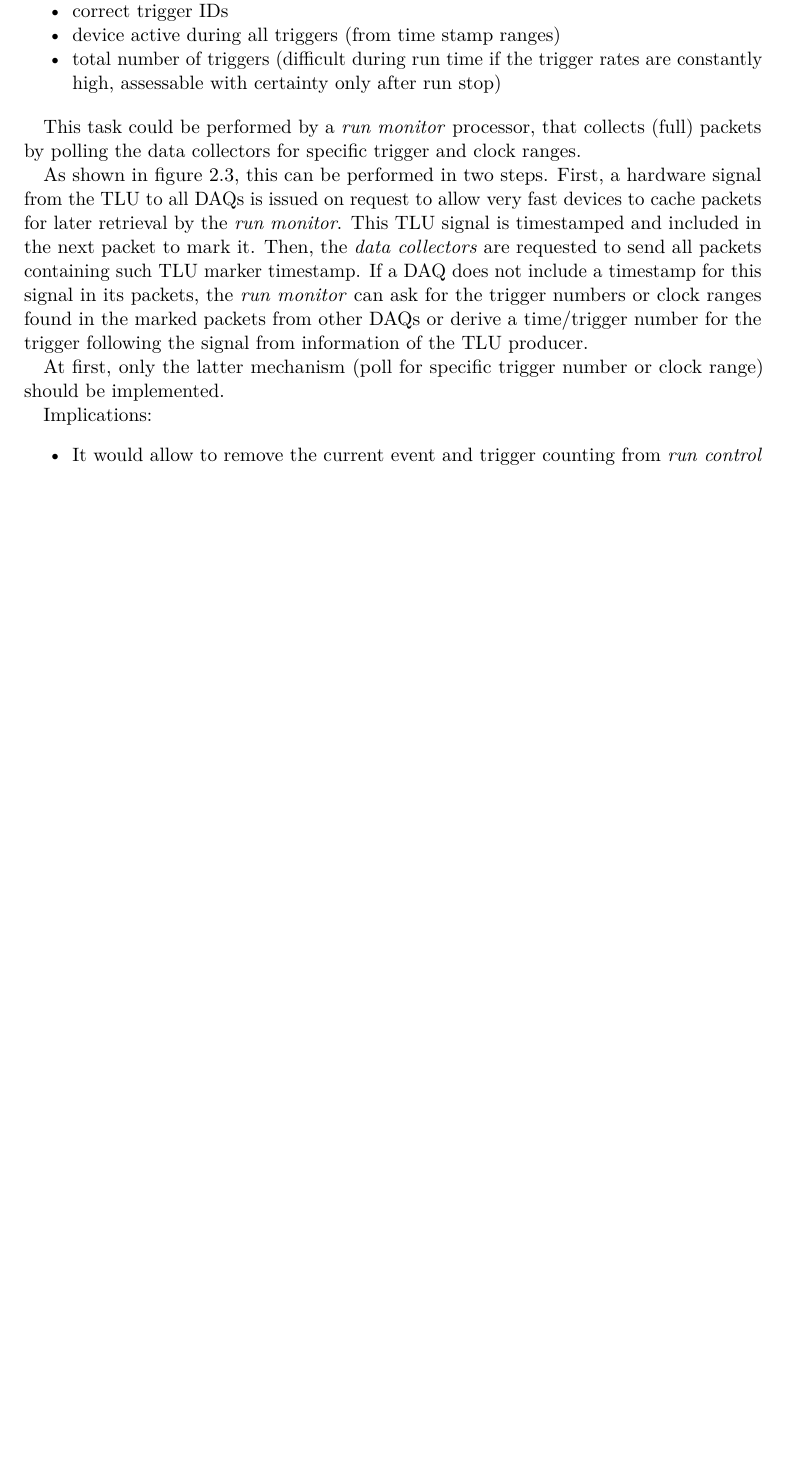
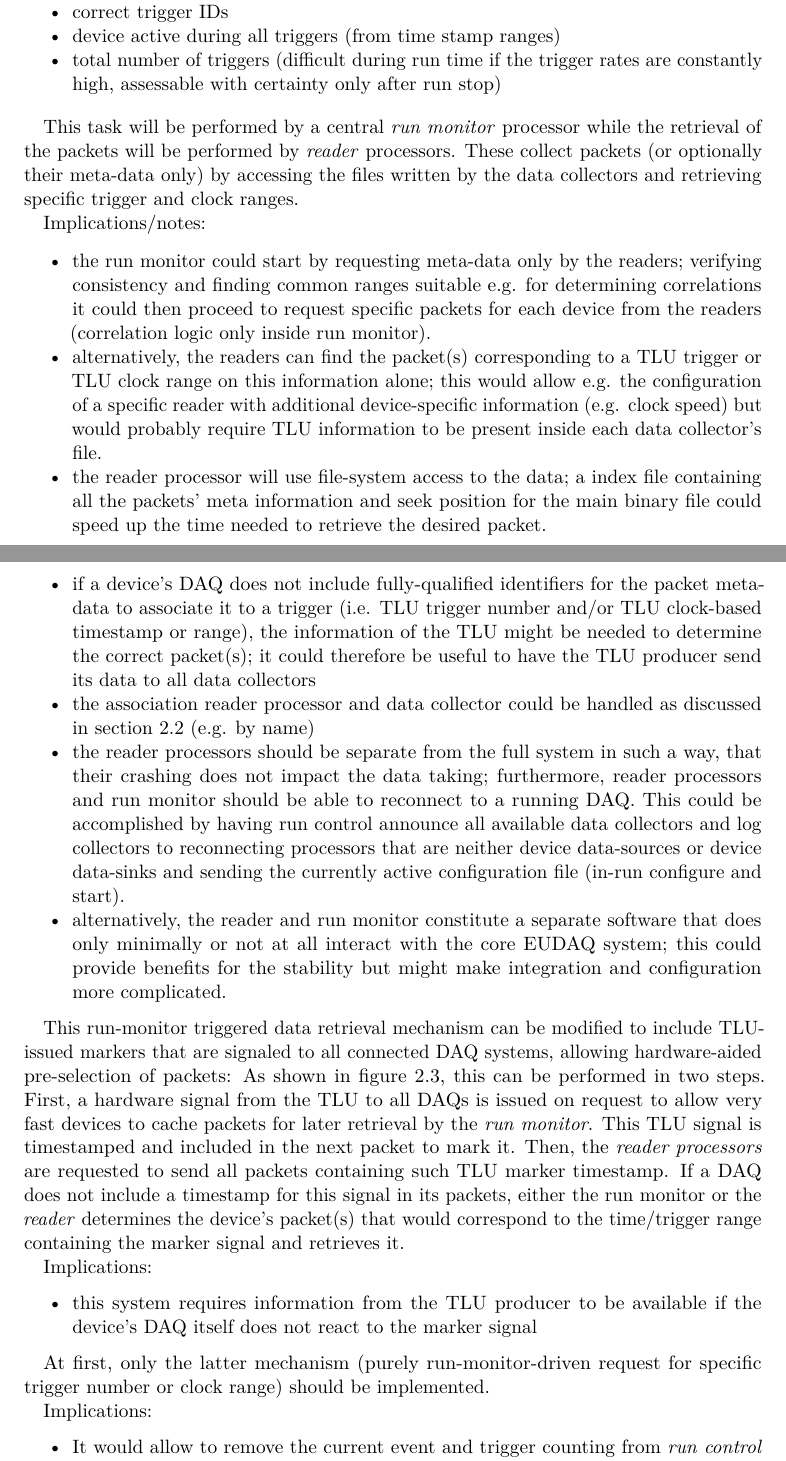
Before and after one commit to beam-telescopes/plans-aida, a LaTeX document (aida_telescope_daq_software.tex): part of page 5 of 10 before the commit and two parts of pages 5 and 6 of 11 after it, the two joined at a grey line, cut so that both start at the same text, the shorter picture padded with empty space. Compiled offline with pdfLaTeX.

Commit message:
first iteration of updating sec:integrity to the status of the discussion from the 13.2.14

```diff
--- a/aida_telescope_daq_software.tex
+++ b/aida_telescope_daq_software.tex
@@ -254,24 +255,74 @@ possible using the trigger and clock information from the TLU:
   rates are constantly high, assessable with certainty only after run stop)
 \end{itemize}
 
-This task could be performed by a \emph{run monitor} processor, that
-collects (full) packets by polling the data collectors for specific
-trigger and clock ranges.
+This task will be performed by a central \emph{run monitor} processor
+while the retrieval of the packets will be performed by \emph{reader}
+processors. These collect packets (or optionally their meta-data only) by
+accessing the files written by the data collectors and retrieving
+specific trigger and clock ranges.
 
-As shown in figure~\ref{fig:schematicpolling}, this can be performed
-in two steps. First, a hardware signal from the TLU to all DAQs is
-issued on request to allow very fast devices to cache packets for
-later retrieval by the \emph{run monitor}. This TLU signal is
-timestamped and included in the next packet to mark it. Then, the
-\emph{data collectors} are requested to send all packets containing
-such TLU marker timestamp. If a DAQ does not include a timestamp for
-this signal in its packets, the \emph{run monitor} can ask for the
-trigger numbers or clock ranges found in the marked packets from other
-DAQs or derive a time/trigger number for the trigger following the
-signal from information of the TLU producer.
+Implications/notes:
+\begin{itemize}
+\item the run monitor could start by requesting meta-data only by the
+  readers; verifying consistency and finding common ranges suitable
+  e.g. for determining correlations it could then proceed to request
+  specific packets for each device from the readers (correlation logic
+  only inside run monitor).
+\item alternatively, the readers can find the packet(s) corresponding
+  to a TLU trigger or TLU clock range on this information alone; this
+  would allow e.g. the configuration of a specific reader with
+  additional device-specific information (e.g. clock speed) but would
+  probably require TLU information to be present inside each data
+  collector's file.
+\item the reader processor will use file-system access to the data; a
+  index file containing all the packets' meta information and seek
+  position for the main binary file could speed up the time needed to
+  retrieve the desired packet.
+\item if a device's DAQ does not include fully-qualified identifiers
+  for the packet meta-data to associate it to a trigger (i.e. TLU
+  trigger number and/or TLU clock-based timestamp or range), the
+  information of the TLU might be needed to determine the correct
+  packet(s); it could therefore be useful to have the TLU producer
+  send its data to all data collectors
+\item the association reader processor and data collector could be
+  handled as discussed in section~\ref{sec:datacollectors} (e.g. by name)
+\item the reader processors should be separate from the full system in
+  such a way, that their crashing does not impact the data taking;
+  furthermore, reader processors and run monitor should be able to
+  reconnect to a running DAQ. This could be accomplished by having run
+  control announce all available data collectors and log collectors to
+  reconnecting processors that are neither device data-sources or
+  device data-sinks and sending the currently active configuration
+  file (in-run configure and start).
+\item alternatively, the reader and run monitor constitute a separate
+  software that does only minimally or not at all interact with the
+  core EUDAQ system; this could provide benefits for the stability but
+  might make integration and configuration more complicated.
+\end{itemize}
 
-At first, only the latter mechanism (poll for specific trigger number
-or clock range) should be implemented.
+This run-monitor triggered data retrieval mechanism can be modified to
+include TLU-issued markers that are signaled to all connected DAQ
+systems, allowing hardware-aided pre-selection of packets: As shown in
+figure~\ref{fig:schematicpolling}, this can be performed in two
+steps. First, a hardware signal from the TLU to all DAQs is issued on
+request to allow very fast devices to cache packets for later
+retrieval by the \emph{run monitor}. This TLU signal is timestamped
+and included in the next packet to mark it. Then, the \emph{reader
+  processors} are requested to send all packets containing such TLU
+marker timestamp. If a DAQ does not include a timestamp for this
+signal in its packets, either the run monitor or the \emph{reader}
+determines the device's packet(s) that would correspond to the
+time/trigger range containing the marker signal and retrieves it.
+
+Implications:
+\begin{itemize}
+\item this system requires information from the TLU producer to be
+  available if the device's DAQ itself does not react to the marker signal
+\end{itemize}
+
+
+At first, only the latter mechanism (purely run-monitor-driven request
+for specific trigger number or clock range) should be implemented.
 
 \begin{figure}[htbp]
   \centering
```
Also changed, not shown: aida_telescope_daq_software.tex (7 more changed lines).
